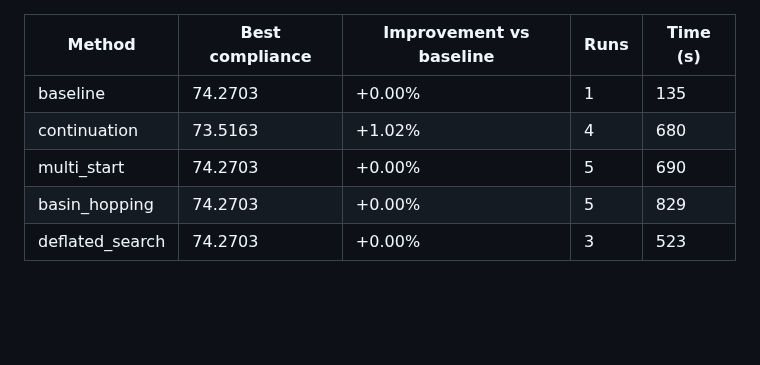
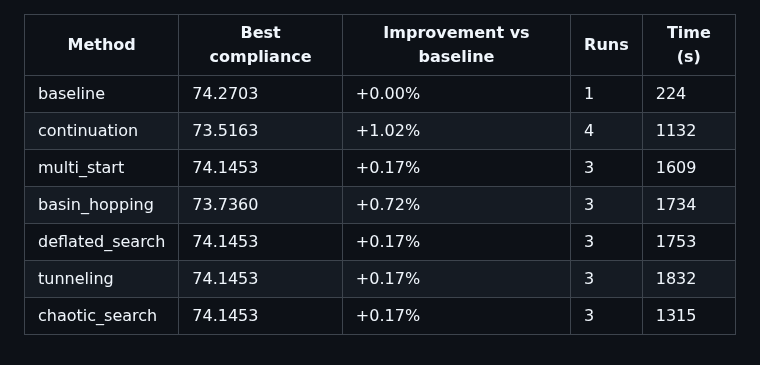
Before and after one commit to SimoneConiglio/generalized_geometry_projection, a Markdown page: benchmarks/sc2d_local_minima_results.md, the part around the change. Rendered like a GitHub page; blank space fills up the shorter version.

```diff
--- a/benchmarks/sc2d_local_minima_results.md
+++ b/benchmarks/sc2d_local_minima_results.md
@@ -1,7 +1,9 @@
 | Method | Best compliance | Improvement vs baseline | Runs | Time (s) |
 |---|---|---|---|---|
-| baseline | 74.2703 | +0.00% | 1 | 135 |
-| continuation | 73.5163 | +1.02% | 4 | 680 |
-| multi_start | 74.2703 | +0.00% | 5 | 690 |
-| basin_hopping | 74.2703 | +0.00% | 5 | 829 |
-| deflated_search | 74.2703 | +0.00% | 3 | 523 |
+| baseline | 74.2703 | +0.00% | 1 | 224 |
+| continuation | 73.5163 | +1.02% | 4 | 1132 |
+| multi_start | 74.1453 | +0.17% | 3 | 1609 |
+| basin_hopping | 73.7360 | +0.72% | 3 | 1734 |
+| deflated_search | 74.1453 | +0.17% | 3 | 1753 |
+| tunneling | 74.1453 | +0.17% | 3 | 1832 |
+| chaotic_search | 74.1453 | +0.17% | 3 | 1315 |
```
Also changed, not shown: docs/local_minima_review.md (+59 -53 lines), docs/_static/sc2d_local_minima_basin_hopping.png, docs/_static/sc2d_local_minima_chaotic_search.png (added), docs/_static/sc2d_local_minima_deflated_search.png, docs/_static/sc2d_local_minima_multi_start.png, docs/_static/sc2d_local_minima_spread.png, docs/_static/sc2d_local_minima_tunneling.png (added), 1 other file.
